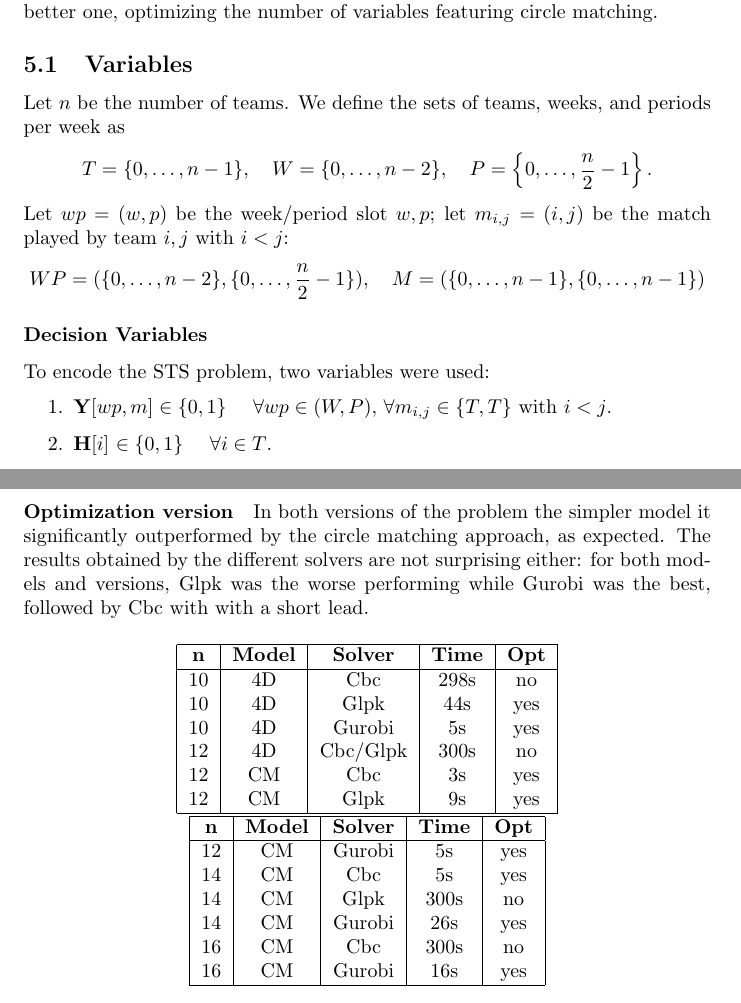
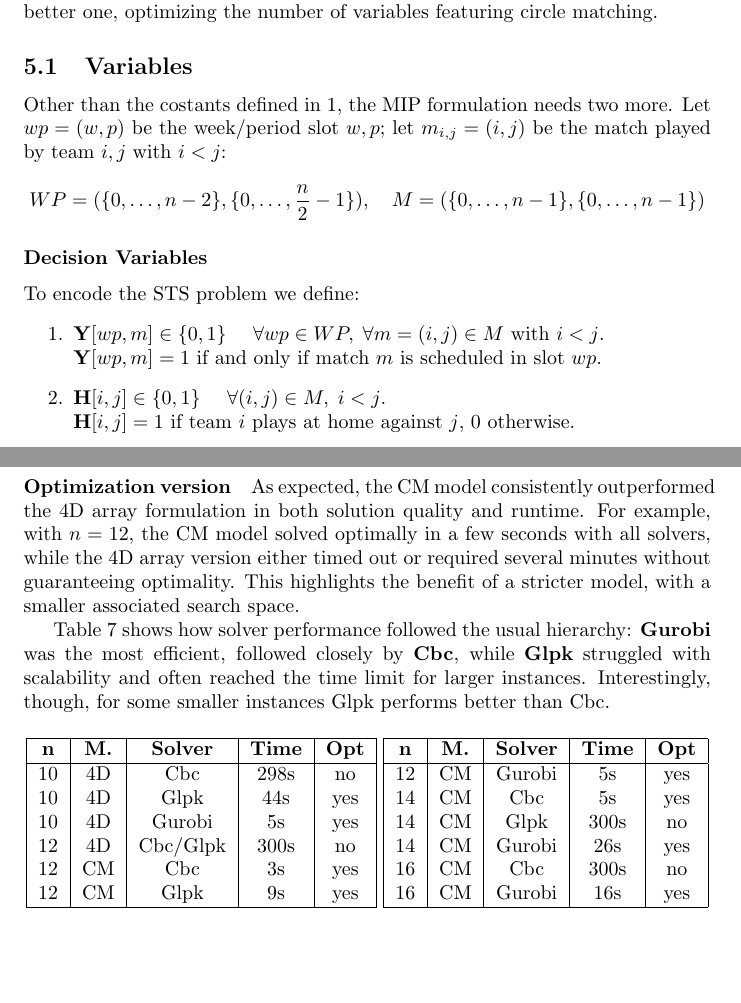
Before and after one commit to SamueleCentanni/CDMO_2025, a LaTeX document (Report/main.tex, which reads Report/MIP.tex): two parts of pages 15 and 19 of 19, joined at a grey line, cut so that both start at the same text, the shorter picture padded with empty space. The pictures show the PDF file Report/main.pdf that the author committed with the source.

Commit message:
report update

```diff
--- a/Report/MIP.tex
+++ b/Report/MIP.tex
@@ -5,10 +5,7 @@ The MIP formulation was developed with Pyomo, a Python library for writing solve
 Two models were developed: a base version composed of a 4d array with symmetry breaking and implied constraints, and a better one, optimizing the number of variables featuring circle matching.
 
 \subsection{Variables}
-Let $n$ be the number of teams. We define the sets of teams, weeks, and periods per week as
-\[
-T = \{0, \dots, n-1\}, \quad W = \{0, \dots, n-2\}, \quad P = \left\{0, \dots, \frac{n}{2} - 1\right\}.
-\]
+Other than the costants defined in \ref{sec:intro}, the MIP formulation needs two more.
 Let $wp = (w,p)$ be the week/period slot $w,p$;
 let $m_{i,j} = (i,j)$ be the match played by team $i,j$ with $i<j$:
 \[
@@ -16,13 +13,20 @@ WP = (\{0, \dots, n-2\},\{0, \dots, \frac{n}{2} - 1\}), \quad M = (\{0, \dots, n
 \]
 
 \subsubsection*{Decision Variables}
-To encode the STS problem, two variables were used:
+To encode the STS problem we define:
 \begin{enumerate}
-\item $\text{\textbf{Y}}[wp,m] \in \{0,1\}$ \quad $\forall wp \in (W,P)$, $\forall m_{i,j} \in \{T,T\}$ with $i<j$.
-\item $\text{\textbf{H}}[i]$ $\in \{0,1\}$ \quad $\forall i \in T$. \\
+    \item $\mathbf{Y}[wp,m] \in \{0,1\}$ \quad $\forall wp \in WP, \; \forall m=(i,j) \in M$ with $i<j$. \\
+    $\mathbf{Y}[wp,m] = 1$ if and only if match $m$ is scheduled in slot $wp$.
+    \item $\mathbf{H}[i,j] \in \{0,1\}$ \quad $\forall (i,j) \in M, \; i<j$. \\
+    $\mathbf{H}[i,j] = 1$ if team $i$ plays at home against $j$, $0$ otherwise.
 \end{enumerate}
-\subsubsection*{Implied Variables}
-The implied constraint needs a variable \textbf{Q}$[i,p] \in [0,1]$ that keeps track of which team played on which period.
+
+\subsubsection*{Other Variables}
+For the efficiency constraints, we also track whether a team plays in a given period:
+\[
+\mathbf{Q}[i,p] \in \{0,1\}, \quad \forall i \in T, \; p \in P,
+\]
+where $\mathbf{Q}[i,p] = 1$ if team $i$ has at least one match in period $p$.
 
 \subsection{Objective Function}
 \paragraph{Variables}
@@ -117,4 +120,3 @@ It might by newsworthy to point out that
 \end{figure}
 
 \paragraph{Decision version}
-The decision version of the problem, counterintuitively, required on average more time to solve, as shown in figure \ref{fig:mip1}. This fact is explained by the nature of the search in MIP, that focus on the objective more that the constraints.
@@ -154,15 +159,18 @@ The constraints added for the sole purpose of efficiency were not only useless,
 \end{table}
 
 \paragraph{Optimization version}
-In both versions of the problem the simpler model it significantly outperformed by the circle matching approach, as expected.
-The results obtained by the different solvers are not surprising either: for both models and versions, Glpk was the worse performing while Gurobi was the best, followed by Cbc with with a short lead.
+As expected, the CM model consistently outperformed the 4D array formulation in both solution quality and runtime.
+For example, with $n=12$, the CM model solved optimally in a few seconds with all solvers, while the 4D array version either timed out or required several minutes without guaranteeing optimality.
+This highlights the benefit of a stricter model, with a smaller associated search space.
 
-%table2
+Table~\ref{tab:mip2} shows how solver performance followed the usual hierarchy: \textbf{Gurobi} was the most efficient, followed closely by \textbf{Cbc}, while \textbf{Glpk} struggled with scalability and often reached the time limit for larger instances.
+Interestingly, though, for some smaller instances Glpk performs better than Cbc.
+
 \begin{table}[H]
     \centering
     \begin{tabular}{|c|c|c|c|c|}
     \hline
-        \textbf{n} &  \textbf{Model} & \textbf{Solver} & \textbf{Time} & \textbf{Opt} \\
+        \textbf{n} &  \textbf{M.} & \textbf{Solver} & \textbf{Time} & \textbf{Opt} \\
     \hline
          10 & 4D & Cbc & 298s & no \\
          10 & 4D & Glpk & 44s & yes \\
@@ -174,7 +182,7 @@ The results obtained by the different solvers are not surprising either: for bot
     \end{tabular}
     \begin{tabular}{|c|c|c|c|c|}
     \hline
-        \textbf{n} &  \textbf{Model} & \textbf{Solver} & \textbf{Time} & \textbf{Opt} \\
+        \textbf{n} &  \textbf{M.} & \textbf{Solver} & \textbf{Time} & \textbf{Opt} \\
     \hline
          12 & CM & Gurobi & 5s & yes \\
          14 & CM & Cbc & 5s & yes \\
```
Also changed, not shown: Report/Introduction.tex (+1 -1 lines), Report/imgs/plot1.png, Report/main.pdf, Report/MIP.tex (56 more changed lines), 6 other files.
